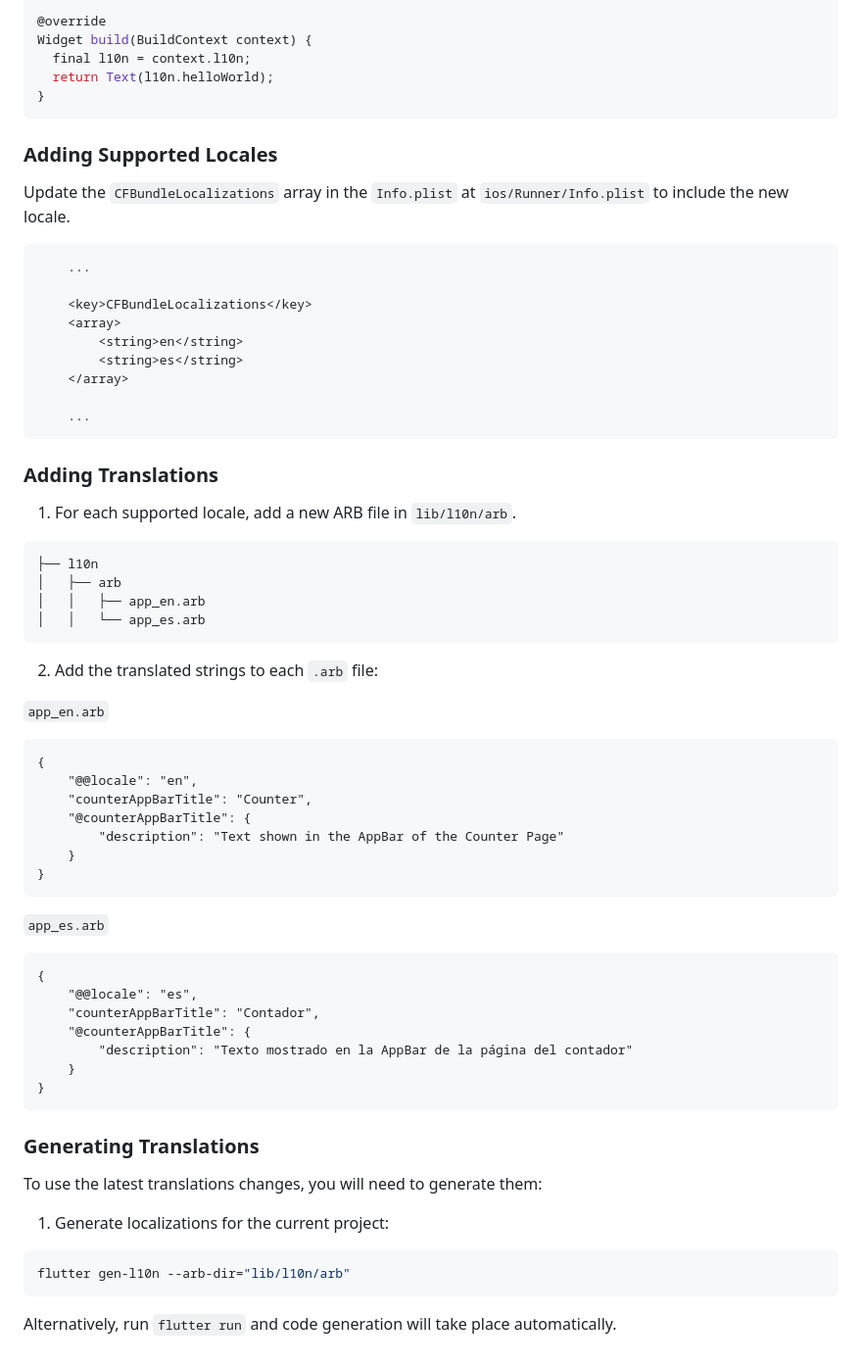
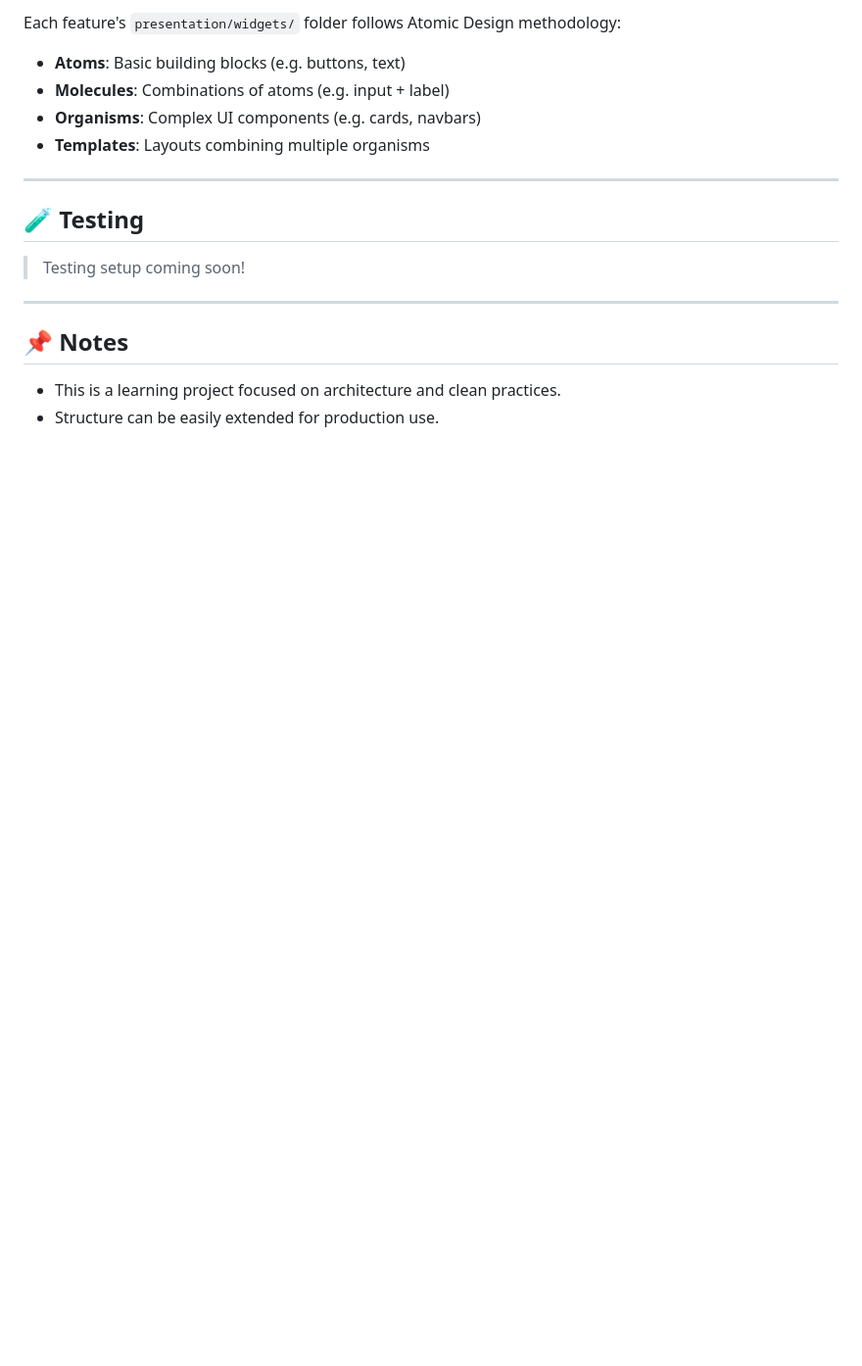
Before and after one commit to deswinar/flutter-atomic-clean-architecture, a Markdown page: README.md, the part around the change printed below. Shown: that part at 98% size. GitHub-like rendering; blank space fills up the shorter version.

````diff
--- a/README.md
+++ b/README.md
@@ -96,81 +80,19 @@ import 'package:room_booking_app/l10n/l10n.dart';
 
-@override
-Widget build(BuildContext context) {
-  final l10n = context.l10n;
-  return Text(l10n.helloWorld);
-}
-```
+Each feature's `presentation/widgets/` folder follows Atomic Design methodology:
 
-### Adding Supported Locales
+- **Atoms**: Basic building blocks (e.g. buttons, text)
+- **Molecules**: Combinations of atoms (e.g. input + label)
+- **Organisms**: Complex UI components (e.g. cards, navbars)
+- **Templates**: Layouts combining multiple organisms
 
-Update the `CFBundleLocalizations` array in the `Info.plist` at `ios/Runner/Info.plist` to include the new locale.
+---
 
-```xml
-    ...
+## 🧪 Testing
 
-    <key>CFBundleLocalizations</key>
-	<array>
-		<string>en</string>
-		<string>es</string>
-	</array>
+> Testing setup coming soon!
 
-    ...
-```
+---
 
-### Adding Translations
-
-1. For each supported locale, add a new ARB file in `lib/l10n/arb`.
-
-```
-├── l10n
-│   ├── arb
-│   │   ├── app_en.arb
-│   │   └── app_es.arb
-```
-
-2. Add the translated strings to each `.arb` file:
-
-`app_en.arb`
-
-```arb
-{
-    "@@locale": "en",
-    "counterAppBarTitle": "Counter",
-    "@counterAppBarTitle": {
-        "description": "Text shown in the AppBar of the Counter Page"
-    }
-}
-```
-
-`app_es.arb`
-
-```arb
-{
-    "@@locale": "es",
-    "counterAppBarTitle": "Contador",
-    "@counterAppBarTitle": {
-        "description": "Texto mostrado en la AppBar de la página del contador"
-    }
-}
-```
-
-### Generating Translations
-
-To use the latest translations changes, you will need to generate them:
-
-1. Generate localizations for the current project:
-
-```sh
-flutter gen-l10n --arb-dir="lib/l10n/arb"
-```
-
-Alternatively, run `flutter run` and code generation will take place automatically.
-
-[coverage_badge]: coverage_badge.svg
-[flutter_localizations_link]: https://api.flutter.dev/flutter/flutter_localizations/flutter_localizations-library.html
-[internationalization_link]: https://flutter.dev/docs/development/accessibility-and-localization/internationalization
-[license_badge]: https://img.shields.io/badge/license-MIT-blue.svg
-[license_link]: https://opensource.org/licenses/MIT
-[very_good_analysis_badge]: https://img.shields.io/badge/style-very_good_analysis-B22C89.svg
-[very_good_analysis_link]: https://pub.dev/packages/very_good_analysis
-[very_good_cli_link]: https://github.com/VeryGoodOpenSource/very_good_cli
+## 📌 Notes
+- This is a learning project focused on architecture and clean practices.
+- Structure can be easily extended for production use.
````
Also changed, not shown: other parts of README.md (+60 -76 lines).
